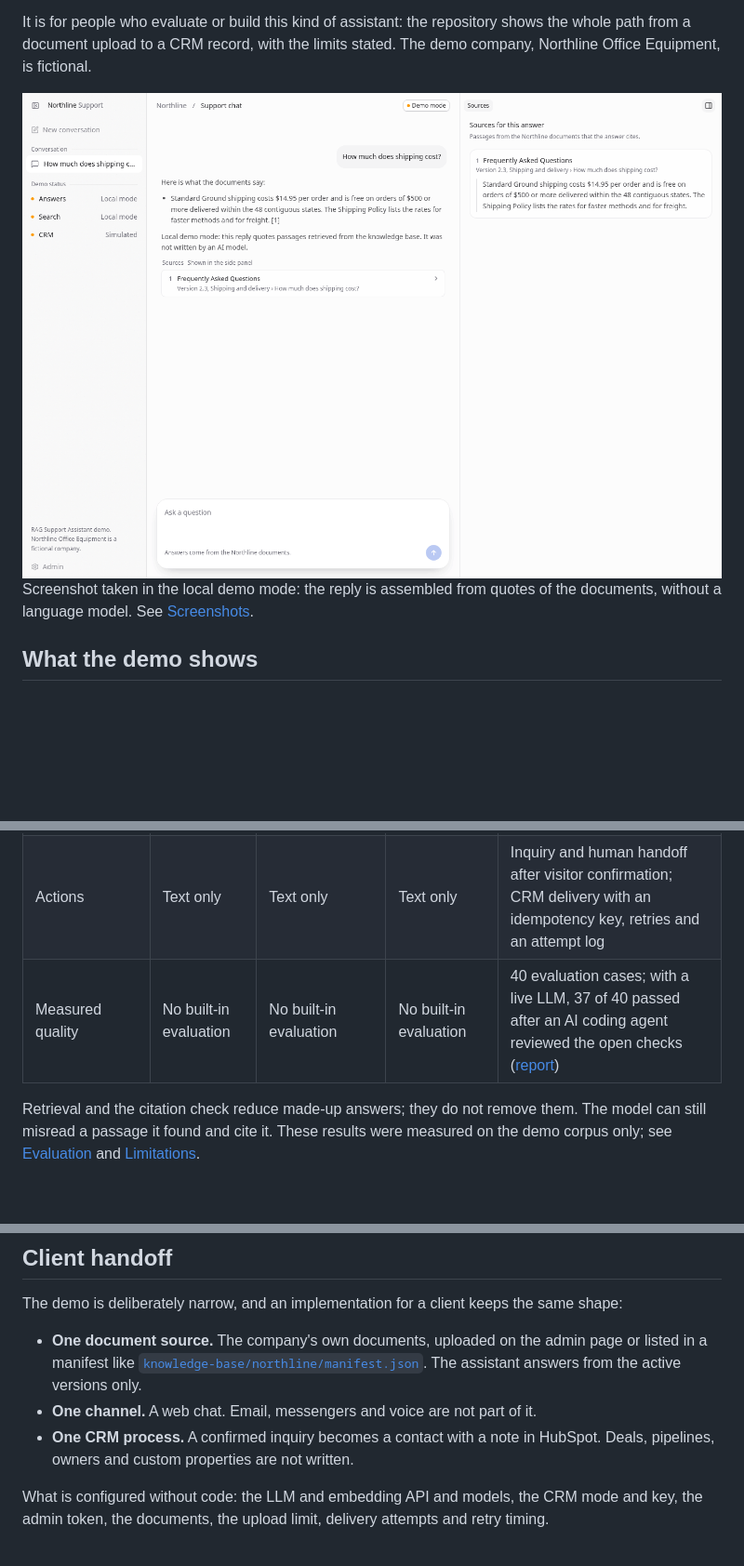
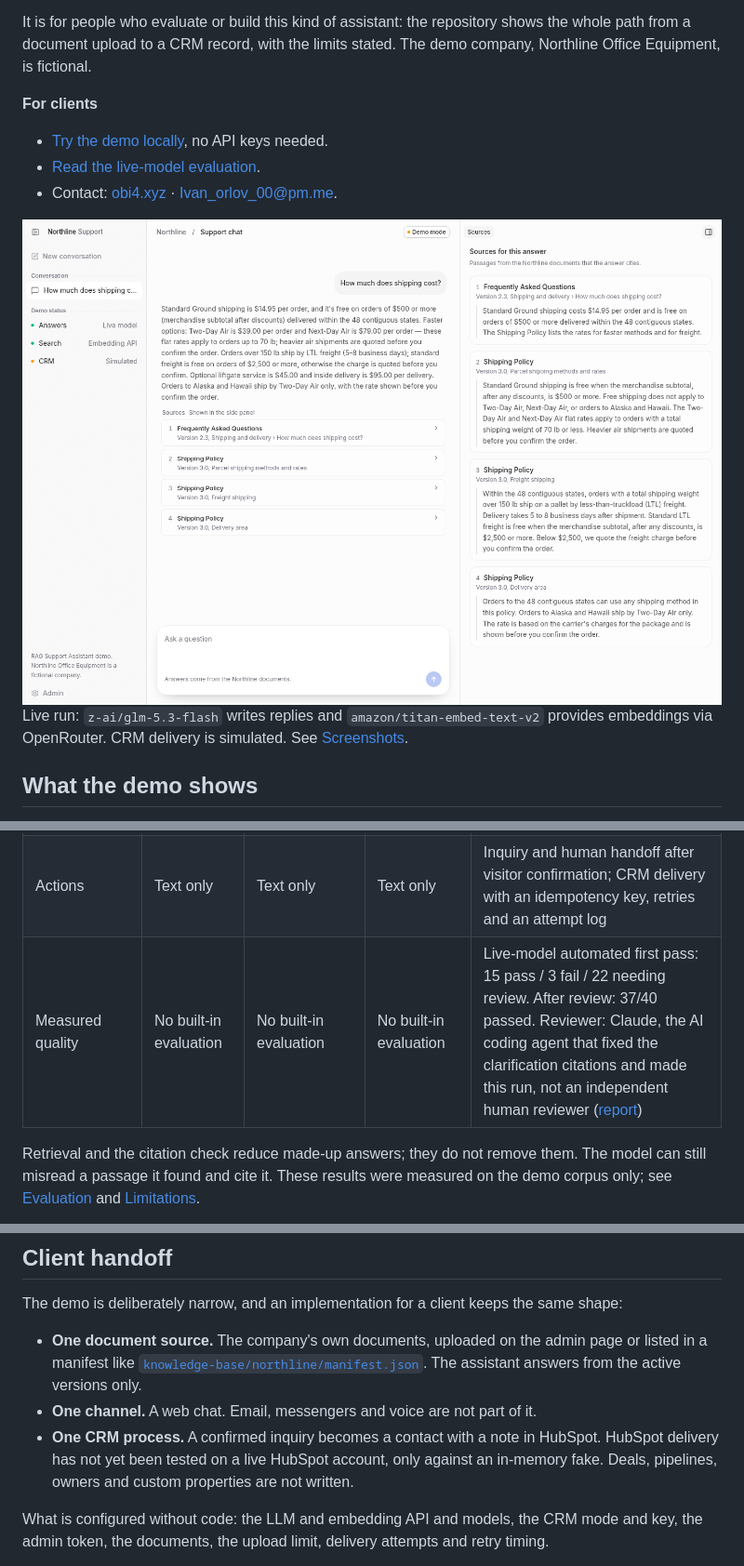
Before and after one commit to Obebe11/rag-support-assistant, a Markdown page: README.md, 3 parts joined by grey strips. Shown at 93% size. Drawn GitHub-style; pictures changed too: docs/screenshots/chat-answer-with-sources.png; blank space fills up the shorter version.

```diff
--- a/README.md
+++ b/README.md
@@ -6,9 +6,14 @@ This repository is a working demo. The assistant answers visitor questions from
 
 It is for people who evaluate or build this kind of assistant: the repository shows the whole path from a document upload to a CRM record, with the limits stated. The demo company, Northline Office Equipment, is fictional.
 
-<img src="docs/screenshots/chat-answer-with-sources.png" alt="The visitor chat at desktop width: the question &quot;How much does shipping cost?&quot; with a reply that quotes the FAQ, and the side panel showing the cited passage with its document, version and section." width="960">
+**For clients**
+- [Try the demo locally](#quick-start), no API keys needed.
+- [Read the live-model evaluation](evals/reports/live-glm-5.3-flash/report.md).
+- Contact: [obi4.xyz](https://obi4.xyz) · [Ivan_orlov_00@pm.me](mailto:Ivan_orlov_00@pm.me).
 
-Screenshot taken in the local demo mode: the reply is assembled from quotes of the documents, without a language model. See [Screenshots](#screenshots).
+<img src="docs/screenshots/chat-answer-with-sources.png" alt="The visitor chat at desktop width: the question &quot;How much does shipping cost?&quot; with a live-model reply citing the documents, and the side panel showing the cited passages with their document, version and section." width="960">
+
+Live run: `z-ai/glm-5.3-flash` writes replies and `amazon/titan-embed-text-v2` provides embeddings via OpenRouter. CRM delivery is simulated. See [Screenshots](#screenshots).
 
 ## What the demo shows
 
@@ -73,7 +81,7 @@ Three common shortcuts: a general chat model with no company context, a bot whos
 | Updating knowledge | Not possible | Edit the prompt by hand, within its size limit | Change the prompt or the code | Upload, replace or delete a document; an old version is not cited |
 | Attempts to rewrite the instructions | Left to the model | Left to the model | Left to the model | A pattern-based override guard on messages and document text, covered by 5 evaluation cases |
 | Actions | Text only | Text only | Text only | Inquiry and human handoff after visitor confirmation; CRM delivery with an idempotency key, retries and an attempt log |
-| Measured quality | No built-in evaluation | No built-in evaluation | No built-in evaluation | 40 evaluation cases; with a live LLM, 37 of 40 passed after an AI coding agent reviewed the open checks ([report](evals/reports/live-glm-5.3-flash/report.md)) |
+| Measured quality | No built-in evaluation | No built-in evaluation | No built-in evaluation | Live-model automated first pass: 15 pass / 3 fail / 22 needing review. After review: 37/40 passed. Reviewer: Claude, the AI coding agent that fixed the clarification citations and made this run, not an independent human reviewer ([report](evals/reports/live-glm-5.3-flash/report.md)) |
 
 Retrieval and the citation check reduce made-up answers; they do not remove them. The model can still misread a passage it found and cite it. These results were measured on the demo corpus only; see [Evaluation](#evaluation) and [Limitations](#limitations).
 
@@ -238,7 +248,7 @@ The demo is deliberately narrow, and an implementation for a client keeps the sa
 
 - **One document source.** The company's own documents, uploaded on the admin page or listed in a manifest like [`knowledge-base/northline/manifest.json`](knowledge-base/northline/manifest.json). The assistant answers from the active versions only.
 - **One channel.** A web chat. Email, messengers and voice are not part of it.
-- **One CRM process.** A confirmed inquiry becomes a contact with a note in HubSpot. Deals, pipelines, owners and custom properties are not written.
+- **One CRM process.** A confirmed inquiry becomes a contact with a note in HubSpot. HubSpot delivery has not yet been tested on a live HubSpot account, only against an in-memory fake. Deals, pipelines, owners and custom properties are not written.
 
 What is configured without code: the LLM and embedding API and models, the CRM mode and key, the admin token, the documents, the upload limit, delivery attempts and retry timing.
 
```
Also changed, not shown: other parts of README.md (+16 -11 lines), docs/screenshots/inquiry-review.png, docs/screenshots/knowledge-gap-handoff-review.png, docs/screenshots/local-mode-chat-answer.png (added), docs/screenshots/mobile-chat-answer.png.
